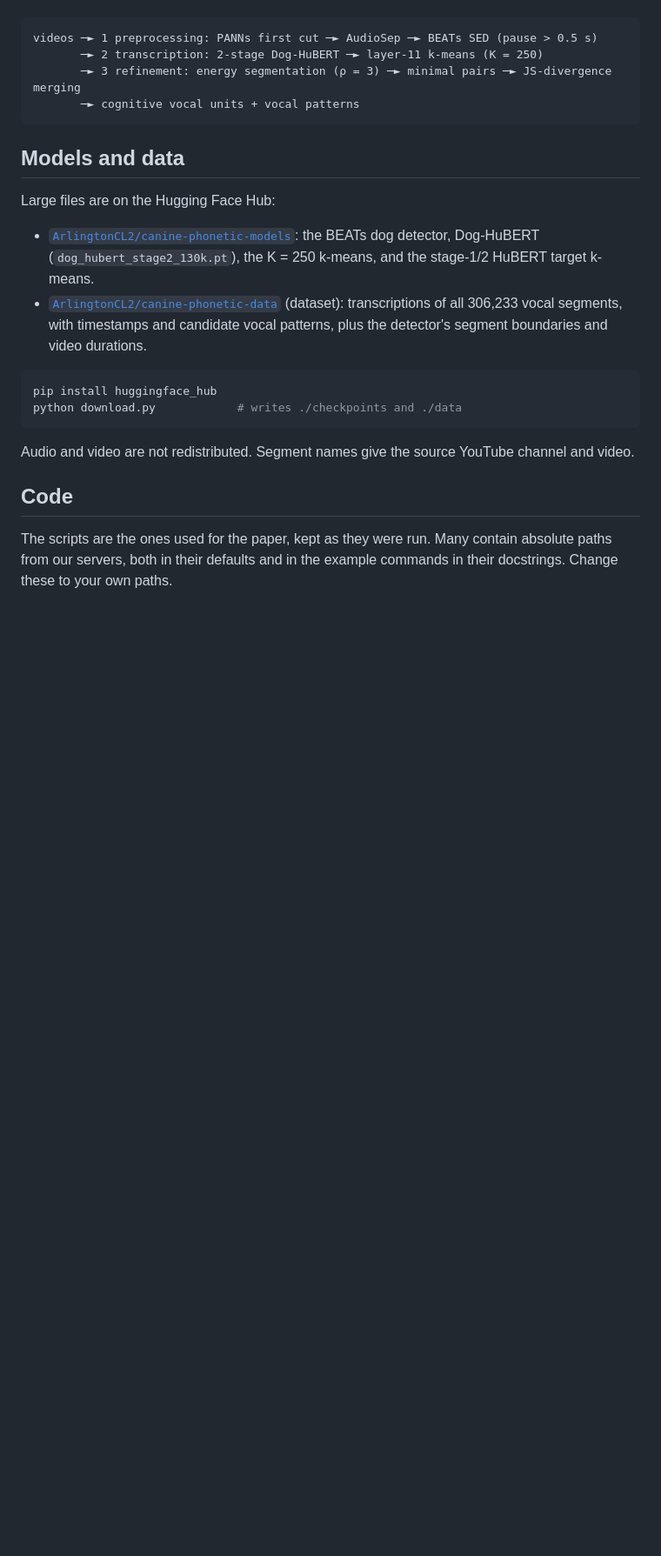
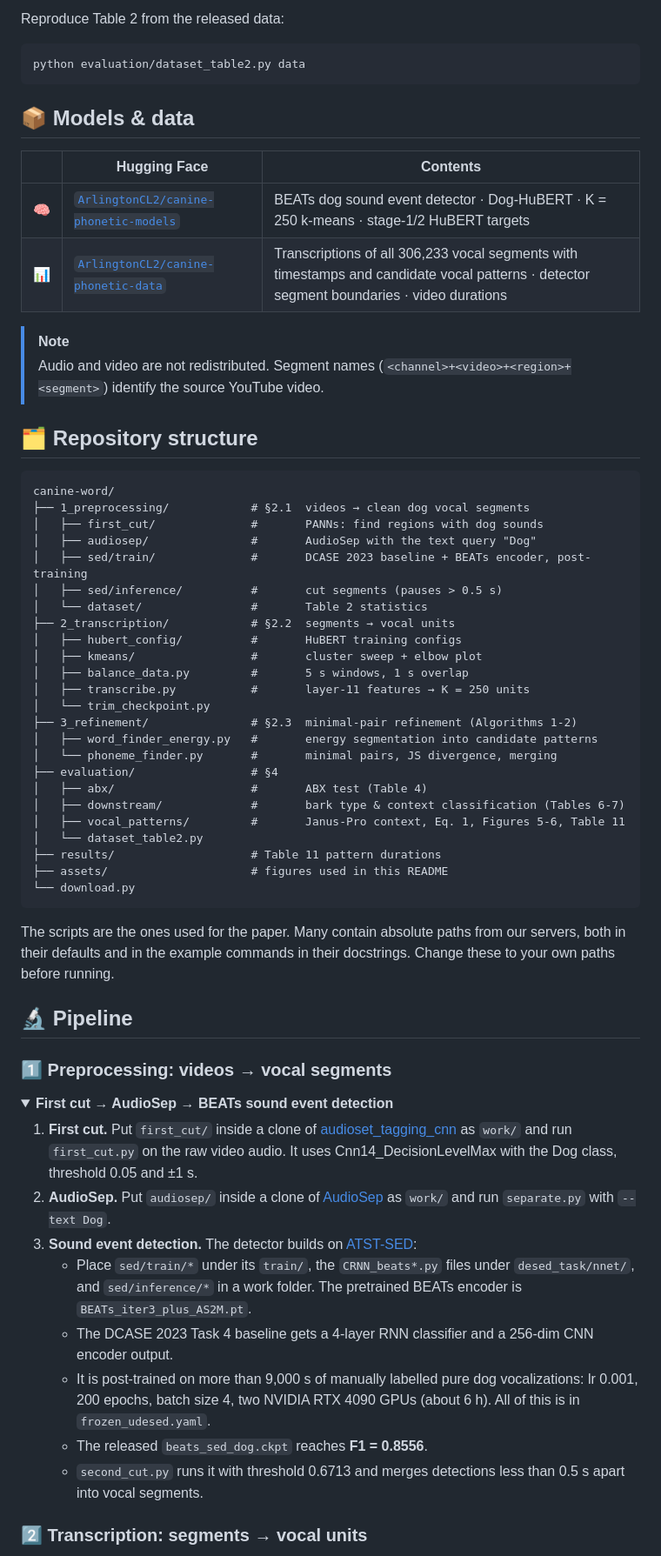
Before and after one commit to TheronWang/canine-word, a Markdown page: README.md, the part around one of its changes. Shown at 87% size. Rendered like a GitHub page; folded sections open; blank space fills up the shorter version.

````diff
--- a/README.md
+++ b/README.md
@@ -8,26 +70,67 @@ From 6,235 hours of YouTube dog videos, the pipeline cuts 306,233 dog vocal segm
+Reproduce Table 2 from the released data:
+
+```bash
+python evaluation/dataset_table2.py data
+```
+
+## 📦 Models & data
+
+| | Hugging Face | Contents |
+|---|---|---|
+| 🧠 | [`ArlingtonCL2/canine-phonetic-models`](https://huggingface.co/ArlingtonCL2/canine-phonetic-models) | BEATs dog sound event detector · Dog-HuBERT · K = 250 k-means · stage-1/2 HuBERT targets |
+| 📊 | [`ArlingtonCL2/canine-phonetic-data`](https://huggingface.co/datasets/ArlingtonCL2/canine-phonetic-data) | Transcriptions of all 306,233 vocal segments with timestamps and candidate vocal patterns · detector segment boundaries · video durations |
+
+> [!NOTE]
+> Audio and video are not redistributed. Segment names (`<channel>+<video>+<region>+<segment>`) identify the source YouTube video.
+
+## 🗂️ Repository structure
 
 ```
-videos ─► 1 preprocessing: PANNs first cut ─► AudioSep ─► BEATs SED (pause > 0.5 s)
-       ─► 2 transcription: 2-stage Dog-HuBERT ─► layer-11 k-means (K = 250)
-       ─► 3 refinement: energy segmentation (ρ = 3) ─► minimal pairs ─► JS-divergence merging
-       ─► cognitive vocal units + vocal patterns
+canine-word/
+├── 1_preprocessing/            # §2.1  videos → clean dog vocal segments
+│   ├── first_cut/              #       PANNs: find regions with dog sounds
+│   ├── audiosep/               #       AudioSep with the text query "Dog"
+│   ├── sed/train/              #       DCASE 2023 baseline + BEATs encoder, post-training
+│   ├── sed/inference/          #       cut segments (pauses > 0.5 s)
+│   └── dataset/                #       Table 2 statistics
+├── 2_transcription/            # §2.2  segments → vocal units
+│   ├── hubert_config/          #       HuBERT training configs
+│   ├── kmeans/                 #       cluster sweep + elbow plot
+│   ├── balance_data.py         #       5 s windows, 1 s overlap
+│   ├── transcribe.py           #       layer-11 features → K = 250 units
+│   └── trim_checkpoint.py
+├── 3_refinement/               # §2.3  minimal-pair refinement (Algorithms 1-2)
+│   ├── word_finder_energy.py   #       energy segmentation into candidate patterns
+│   └── phoneme_finder.py       #       minimal pairs, JS divergence, merging
+├── evaluation/                 # §4
+│   ├── abx/                    #       ABX test (Table 4)
+│   ├── downstream/             #       bark type & context classification (Tables 6-7)
+│   ├── vocal_patterns/         #       Janus-Pro context, Eq. 1, Figures 5-6, Table 11
+│   └── dataset_table2.py
+├── results/                    # Table 11 pattern durations
+├── assets/                     # figures used in this README
+└── download.py
 ```
 
-## Models and data
+The scripts are the ones used for the paper. Many contain absolute paths from our servers, both in their defaults and in the example commands in their docstrings. Change these to your own paths before running.
 
-Large files are on the Hugging Face Hub:
+## 🔬 Pipeline
 
-- [`ArlingtonCL2/canine-phonetic-models`](https://huggingface.co/ArlingtonCL2/canine-phonetic-models): the BEATs dog detector, Dog-HuBERT (`dog_hubert_stage2_130k.pt`), the K = 250 k-means, and the stage-1/2 HuBERT target k-means.
-- [`ArlingtonCL2/canine-phonetic-data`](https://huggingface.co/datasets/ArlingtonCL2/canine-phonetic-data) (dataset): transcriptions of all 306,233 vocal segments, with timestamps and candidate vocal patterns, plus the detector's segment boundaries and video durations.
+### 1️⃣ Preprocessing: videos → vocal segments
 
-```bash
-pip install huggingface_hub
-python download.py            # writes ./checkpoints and ./data
-```
+<details>
+<summary><b>First cut → AudioSep → BEATs sound event detection</b></summary>
 
-Audio and video are not redistributed. Segment names give the source YouTube channel and video.
+1. **First cut.** Put `first_cut/` inside a clone of [audioset_tagging_cnn](https://github.com/qiuqiangkong/audioset_tagging_cnn) as `work/` and run `first_cut.py` on the raw video audio. It uses Cnn14_DecisionLevelMax with the Dog class, threshold 0.05 and ±1 s.
+2. **AudioSep.** Put `audiosep/` inside a clone of [AudioSep](https://github.com/Audio-AGI/AudioSep) as `work/` and run `separate.py` with `--text Dog`.
+3. **Sound event detection.** The detector builds on [ATST-SED](https://github.com/Audio-WestlakeU/ATST-SED):
+   - Place `sed/train/*` under its `train/`, the `CRNN_beats*.py` files under `desed_task/nnet/`, and `sed/inference/*` in a work folder. The pretrained BEATs encoder is `BEATs_iter3_plus_AS2M.pt`.
+   - The DCASE 2023 Task 4 baseline gets a 4-layer RNN classifier and a 256-dim CNN encoder output.
+   - It is post-trained on more than 9,000 s of manually labelled pure dog vocalizations: lr 0.001, 200 epochs, batch size 4, two NVIDIA RTX 4090 GPUs (about 6 h). All of this is in `frozen_udesed.yaml`.
+   - The released `beats_sed_dog.ckpt` reaches **F1 = 0.8556**.
+   - `second_cut.py` runs it with threshold 0.6713 and merges detections less than 0.5 s apart into vocal segments.
 
-## Code
+</details>
 
-The scripts are the ones used for the paper, kept as they were run. Many contain absolute paths from our servers, both in their defaults and in the example commands in their docstrings. Change these to your own paths.
+### 2️⃣ Transcription: segments → vocal units
 
````
Also changed, not shown: other parts of README.md (+128 -52 lines), assets/evaluation.png (added), assets/overview.png (added), assets/refinement.png (added).
